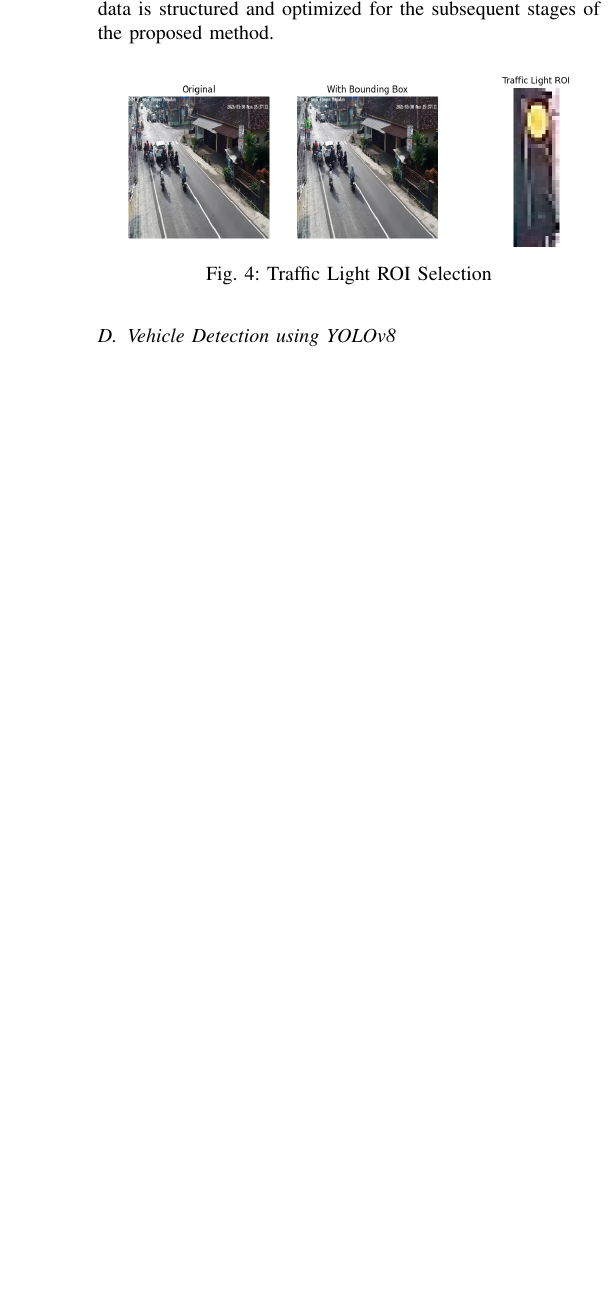
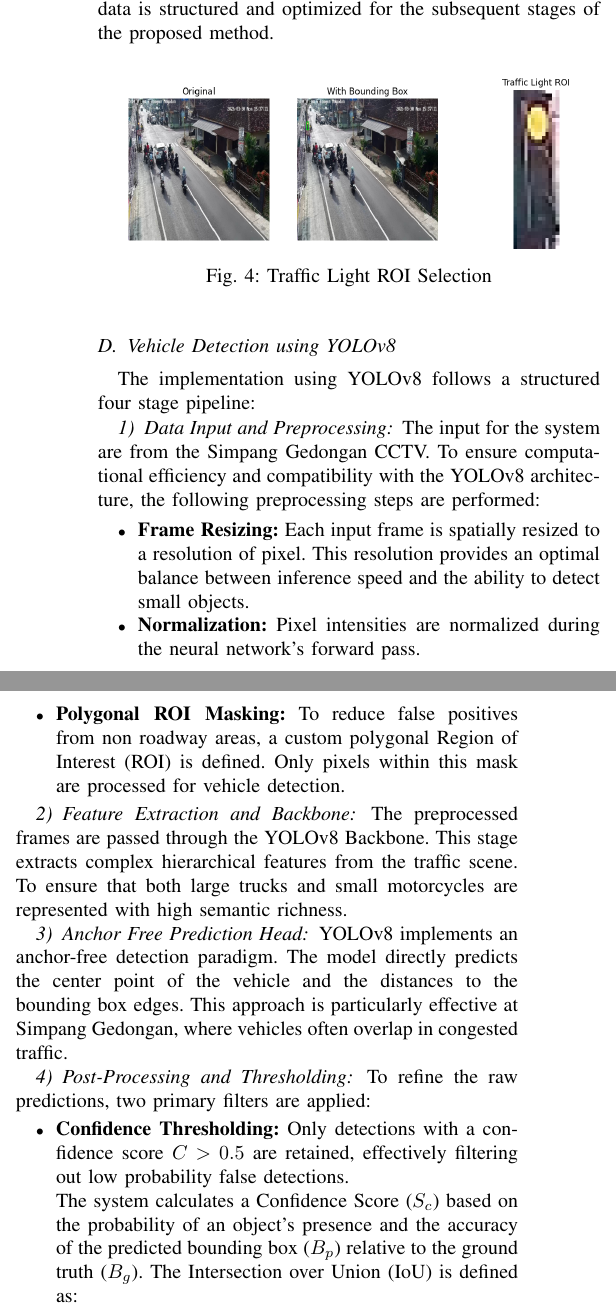
Before and after one commit to deiraaisyar/traffic-light-violation-detection, a LaTeX paper (proposal/main.tex): part of one column of page 3 of 4 before the commit and two parts of the columns of page 3 of 4 after it, the two joined at a grey line, cut so that both start at the same text, the shorter picture padded with empty space. Compiled offline with pdfLaTeX.

Commit message:
update latex path and add output image

```diff
--- a/proposal/main.tex
+++ b/proposal/main.tex
@@ -132,3 +136,26 @@ In addition, a separate region corresponding to the traffic light is selected fo
 \end{figure}
 
 \subsection{Vehicle Detection using YOLOv8}
+The implementation using YOLOv8 follows a structured four stage pipeline:
+\subsubsection{Data Input and Preprocessing}
+The input for the system are from the Simpang Gedongan CCTV. To ensure computational efficiency and compatibility with the YOLOv8 architecture, the following preprocessing steps are performed:
+\begin{itemize}
+    \item \textbf{Frame Resizing:} Each input frame is spatially resized to a resolution of pixel. This resolution provides an optimal balance between inference speed and the ability to detect small objects.
+    \item \textbf{Normalization:} Pixel intensities are normalized during the neural network's forward pass.
+    \item \textbf{Polygonal ROI Masking:} To reduce false positives from non roadway areas, a custom polygonal Region of Interest (ROI) is defined. Only pixels within this mask are processed for vehicle detection.
+\end{itemize}
+
+\subsubsection{Feature Extraction and Backbone}
+The preprocessed frames are passed through the YOLOv8 Backbone. This stage extracts complex hierarchical features from the traffic scene. To ensure that both large trucks and small motorcycles are represented with high semantic richness.
+
+\subsubsection{Anchor Free Prediction Head}
+YOLOv8 implements an anchor-free detection paradigm. The model directly predicts the center point of the vehicle and the distances to the bounding box edges. This approach is particularly effective at Simpang Gedongan, where vehicles often overlap in congested traffic.
+
+\subsubsection{Post-Processing and Thresholding}
+To refine the raw predictions, two primary filters are applied:
+\begin{itemize}
+    \item \textbf{Confidence Thresholding:} Only detections with a confidence score $C > 0.5$ are retained, effectively filtering out low probability false detections.
+
+    The system calculates a Confidence Score ($S_c$) based on the probability of an object's presence and the accuracy of the predicted bounding box ($B_p$) relative to the ground truth ($B_g$). The Intersection over Union (IoU) is defined as:
+
+    \begin{equation}
@@ -135,3 +176,10 @@ In addition, a separate region corresponding to the traffic light is selected fo
+\begin{figure}[h]
+    \centering
+    \includegraphics[width=1.0\linewidth]{figures/IMG_output.jpg}
+    \caption{Visual results of vehicle detection using YOLOv8}
+    \label{fig:yolo_result}
+\end{figure}
+
 \subsection{Vehicle Tracking using DEEPSORT}
 \subsection{Traffic Light Detection using HSV}
 By utilizing the HSV color space, the proposed system can isolate the Hue component to identify traffic light states. This provides the algorithm with significant robustness against illumination variance, ensuring that the system can accurately distinguish between "Red" and "Green" signals regardless of whether the footage is captured during daylight or nighttime conditions.
```
Also changed, not shown: proposal/figures/IMG_output.jpg (added), proposal/main.tex (26 more changed lines), 9 other files.
